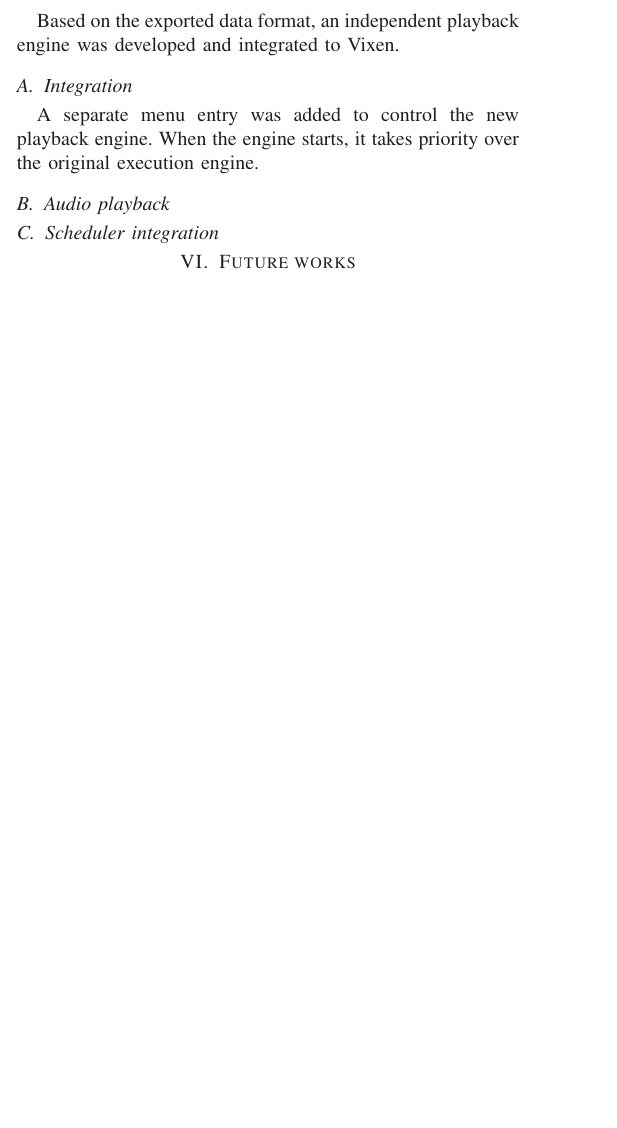
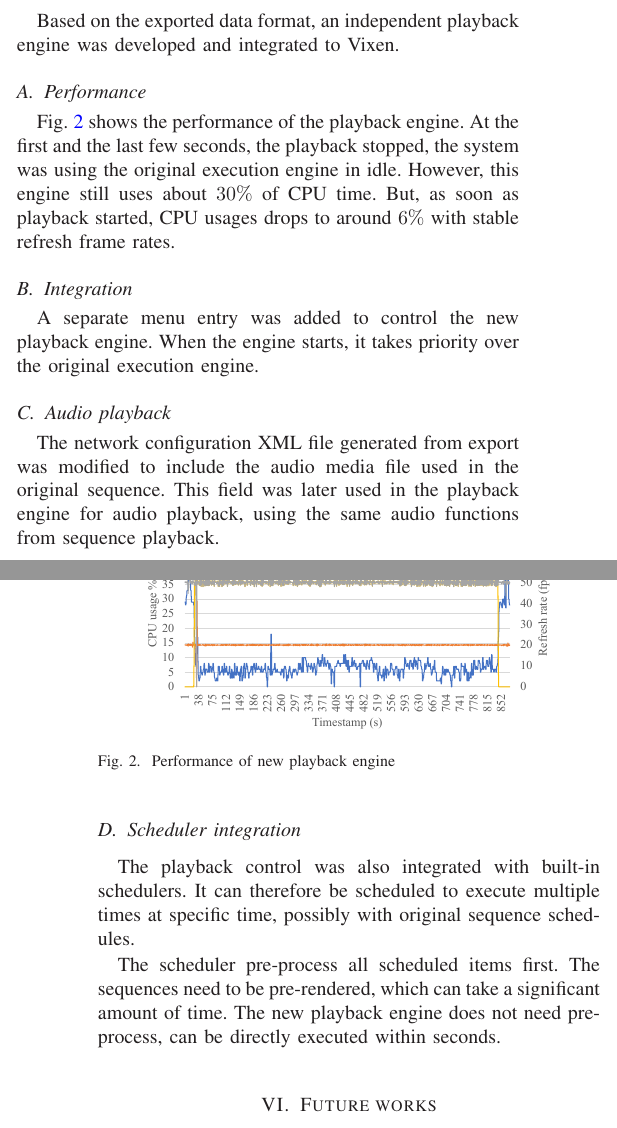
Before and after one commit to zhiyb/EE9-APRJ, a LaTeX paper (report/report.tex): part of one column of page 2 of 2 before the commit and two parts of the columns of pages 2 and 3 of 3 after it, the two joined at a grey line, cut so that both start at the same text, the shorter picture padded with empty space. Compiled offline with LaTeX, dvips and Ghostscript; a missing font is replaced by an installed copy or a similar font; a LaTeX package or settings file that is missing is left out.

Commit message:
Interim report initial draft (more than 2 pages)

```diff
--- a/report/report.tex
+++ b/report/report.tex
@@ -159,13 +161,30 @@ The export function was originally used to convert the display sequence to forma
 
 Based on the exported data format, an independent playback engine was developed and integrated to Vixen.
 
+\subsection{Performance}
+
+\fref{fig:playback} shows the performance of the playback engine. At the first and the last few seconds, the playback stopped, the system was using the original execution engine in idle. However, this engine still uses about $30 \%$ of CPU time. But, as soon as playback started, CPU usages drops to around $6 \%$ with stable refresh frame rates.
+
+\begin{figure}[t]
+    \centering
+    \includegraphics[width=0.8\columnwidth]{playback}
+    \caption{Performance of new playback engine}
+    \label{fig:playback}
+\end{figure}
+
 \subsection{Integration}
 
 A separate menu entry was added to control the new playback engine. When the engine starts, it takes priority over the original execution engine.
 
 \subsection{Audio playback}
 
+The network configuration XML file generated from export was modified to include the audio media file used in the original sequence. This field was later used in the playback engine for audio playback, using the same audio functions from sequence playback.
+
 \subsection{Scheduler integration}
+
+The playback control was also integrated with built-in schedulers. It can therefore be scheduled to execute multiple times at specific time, possibly with original sequence schedules.
+
+The scheduler pre-process all scheduled items first. The sequences need to be pre-rendered, which can take a significant amount of time. The new playback engine does not need pre-process, can be directly executed within seconds.
 
 \section{Future works}
 
@@ -183,3 +209,4 @@ Preview?
+The process of pre-rendering, then playback the sequence is very similar to animated video rendering. The sequences can be exported and playback as videos, by mapping particular video pixels to controller channels. It might be beneficial to support conversion between video files and playback data formats, to allow lighting effects designing using commercially available video editing tools.
 
 % references section
 \bibliographystyle{IEEEtran}
```
Also changed, not shown: report/images/playback.eps (added), report/report.tex (13 more changed lines).
